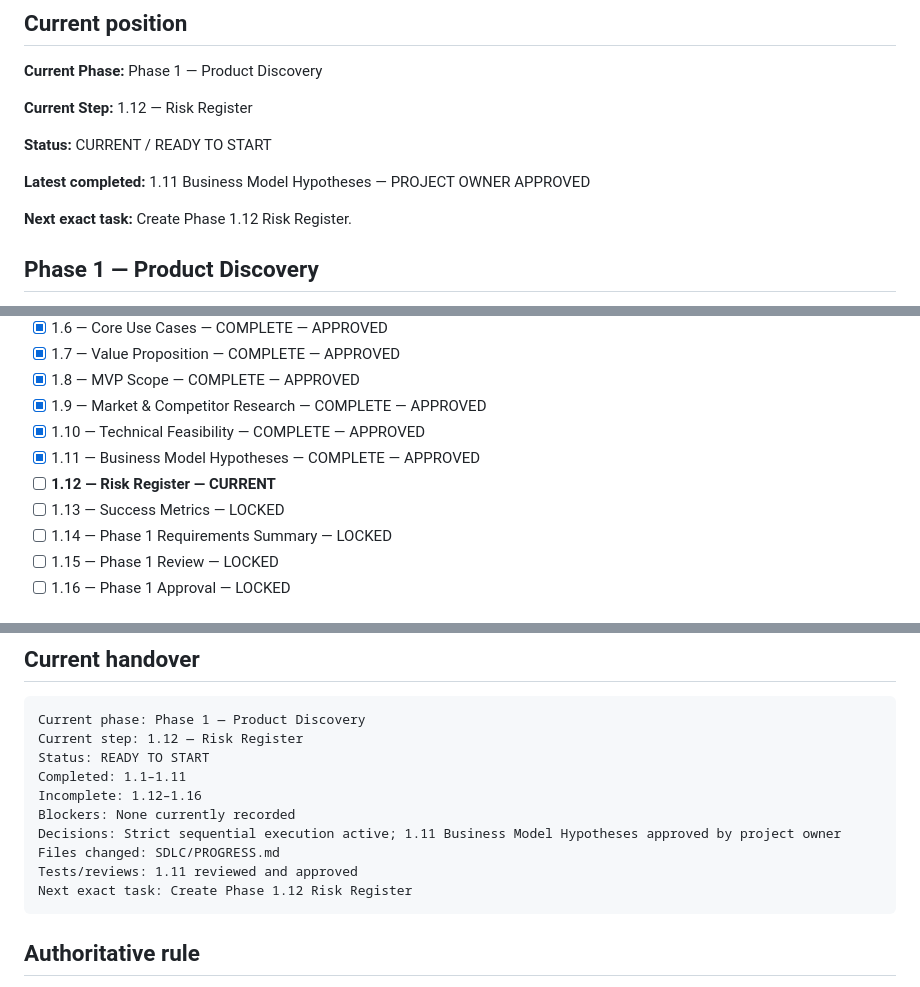
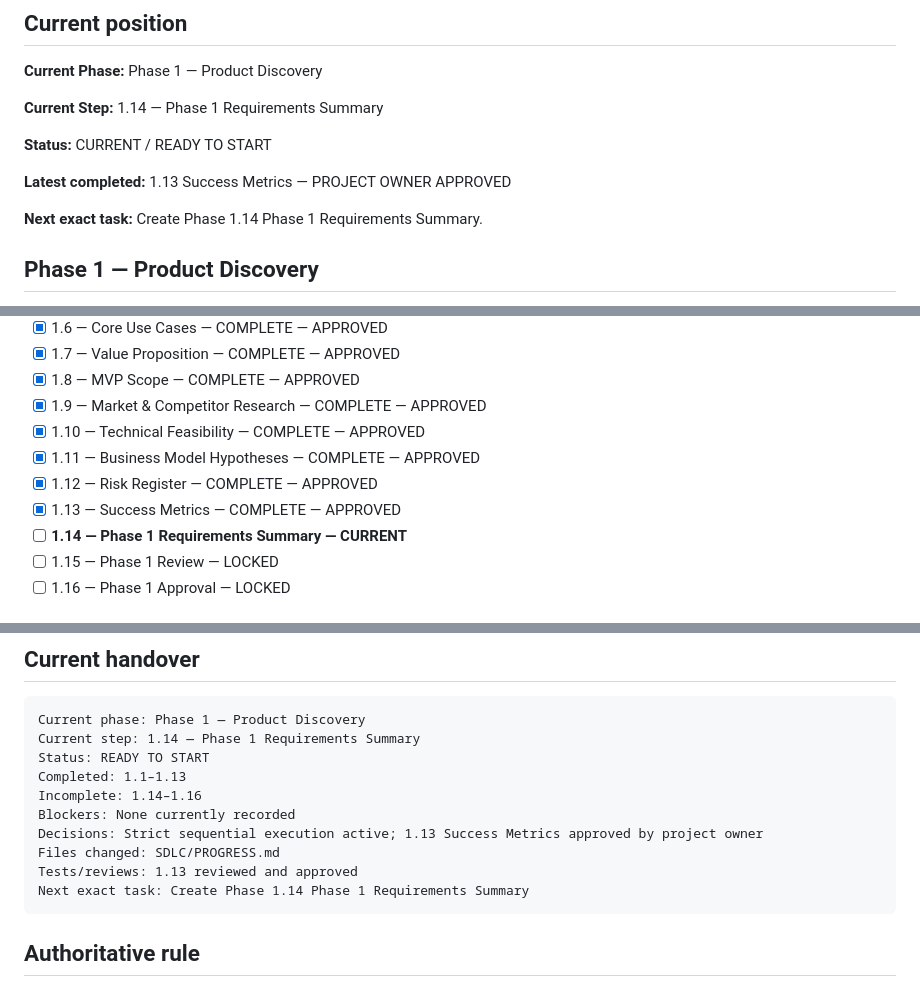
Before and after one commit to MAD-MORE/LINKO___CONNECT-BEYOND-DISTANCE_, a Markdown page: SDLC/PROGRESS.md, 3 parts joined by grey strips. Rendered like a GitHub page.

Commit message:
docs: approve Phase 1.13 and advance SDLC tracker

````diff
--- a/SDLC/PROGRESS.md
+++ b/SDLC/PROGRESS.md
@@ -23,13 +23,13 @@ Nothing should be scattered.
 
 **Current Phase:** Phase 1 — Product Discovery
 
-**Current Step:** 1.12 — Risk Register
+**Current Step:** 1.14 — Phase 1 Requirements Summary
 
 **Status:** CURRENT / READY TO START
 
-**Latest completed:** 1.11 Business Model Hypotheses — PROJECT OWNER APPROVED
+**Latest completed:** 1.13 Success Metrics — PROJECT OWNER APPROVED
 
-**Next exact task:** Create Phase 1.12 Risk Register.
+**Next exact task:** Create Phase 1.14 Phase 1 Requirements Summary.
 
 ## Phase 1 — Product Discovery
 
@@ -44,9 +44,9 @@ Nothing should be scattered.
 - [x] 1.9 — Market & Competitor Research — COMPLETE — APPROVED
 - [x] 1.10 — Technical Feasibility — COMPLETE — APPROVED
 - [x] 1.11 — Business Model Hypotheses — COMPLETE — APPROVED
-- [ ] **1.12 — Risk Register — CURRENT**
-- [ ] 1.13 — Success Metrics — LOCKED
-- [ ] 1.14 — Phase 1 Requirements Summary — LOCKED
+- [x] 1.12 — Risk Register — COMPLETE — APPROVED
+- [x] 1.13 — Success Metrics — COMPLETE — APPROVED
+- [ ] **1.14 — Phase 1 Requirements Summary — CURRENT**
 - [ ] 1.15 — Phase 1 Review — LOCKED
 - [ ] 1.16 — Phase 1 Approval — LOCKED
 
@@ -131,15 +131,15 @@ Next exact task:
 
 ```text
 Current phase: Phase 1 — Product Discovery
-Current step: 1.12 — Risk Register
+Current step: 1.14 — Phase 1 Requirements Summary
 Status: READY TO START
-Completed: 1.1–1.11
-Incomplete: 1.12–1.16
+Completed: 1.1–1.13
+Incomplete: 1.14–1.16
 Blockers: None currently recorded
-Decisions: Strict sequential execution active; 1.11 Business Model Hypotheses approved by project owner
+Decisions: Strict sequential execution active; 1.13 Success Metrics approved by project owner
 Files changed: SDLC/PROGRESS.md
-Tests/reviews: 1.11 reviewed and approved
-Next exact task: Create Phase 1.12 Risk Register
+Tests/reviews: 1.13 reviewed and approved
+Next exact task: Create Phase 1.14 Phase 1 Requirements Summary
 ```
 
 ## Authoritative rule
````
